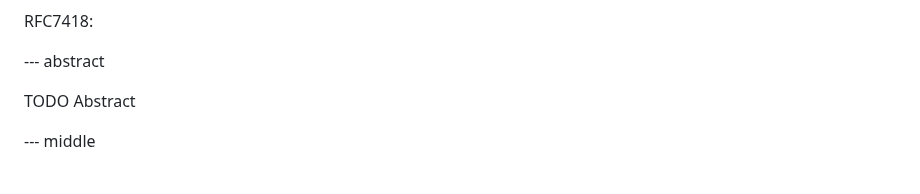
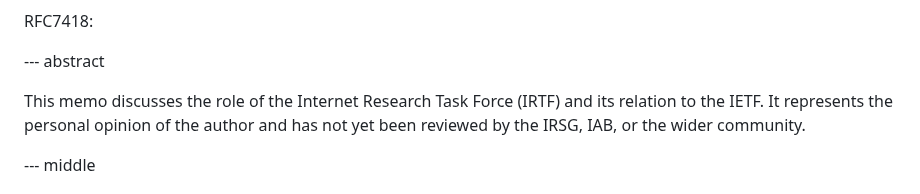
Before and after one commit to csperkins/draft-perkins-role-of-irtf, a Markdown page: draft-perkins-role-of-irtf.md, the part around the change. Drawn GitHub-style.

Commit message:
Add Abstract

```diff
--- a/draft-perkins-role-of-irtf.md
+++ b/draft-perkins-role-of-irtf.md
@@ -33,7 +33,10 @@ informative:
 
 --- abstract
 
-TODO Abstract
+This memo discusses the role of the Internet Research Task Force (IRTF)
+and its relation to the IETF.
+It represents the personal opinion of the author and has not yet been
+reviewed by the IRSG, IAB, or the wider community.
 
 
 --- middle
```
